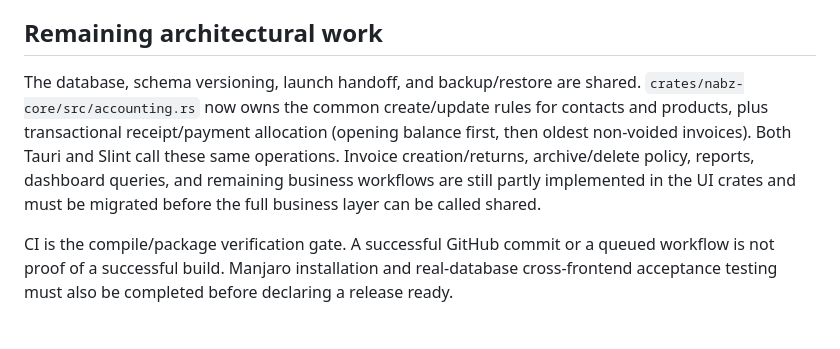
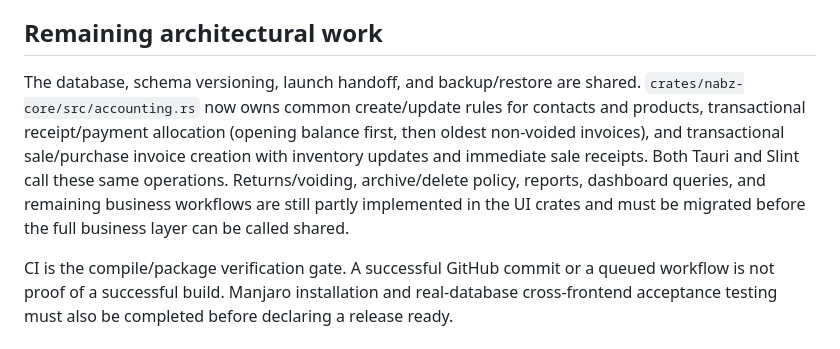
Before and after one commit to herotux/Nabz, a Markdown page: docs/architecture/shared-core-two-uis.md, the part around the change. GitHub-like rendering.

Commit message:
Update architecture for shared invoice workflows

```diff
--- a/docs/architecture/shared-core-two-uis.md
+++ b/docs/architecture/shared-core-two-uis.md
@@ -82,12 +82,13 @@ feature and is not claimed here.
 ## Remaining architectural work
 
 The database, schema versioning, launch handoff, and backup/restore are shared.
-`crates/nabz-core/src/accounting.rs` now owns the common create/update rules for
-contacts and products, plus transactional receipt/payment allocation (opening
-balance first, then oldest non-voided invoices). Both Tauri and Slint call these
-same operations. Invoice creation/returns, archive/delete policy, reports, dashboard
-queries, and remaining business workflows are still partly implemented in the UI
-crates and must be migrated before the full business layer can be called shared.
+`crates/nabz-core/src/accounting.rs` now owns common create/update rules for
+contacts and products, transactional receipt/payment allocation (opening balance
+first, then oldest non-voided invoices), and transactional sale/purchase invoice
+creation with inventory updates and immediate sale receipts. Both Tauri and Slint
+call these same operations. Returns/voiding, archive/delete policy, reports,
+dashboard queries, and remaining business workflows are still partly implemented
+in the UI crates and must be migrated before the full business layer can be called shared.
 
 CI is the compile/package verification gate. A successful GitHub commit or a queued
 workflow is not proof of a successful build. Manjaro installation and real-database
```
